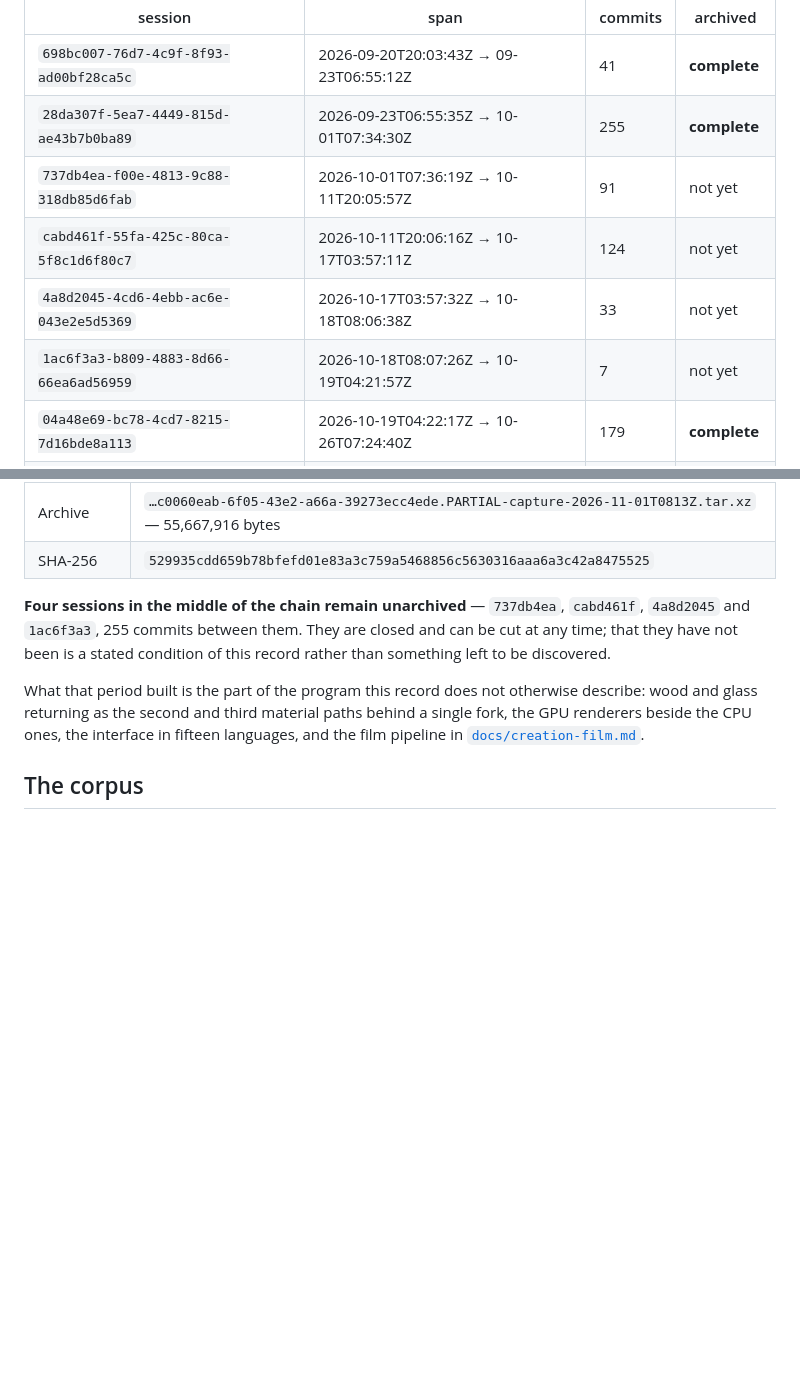
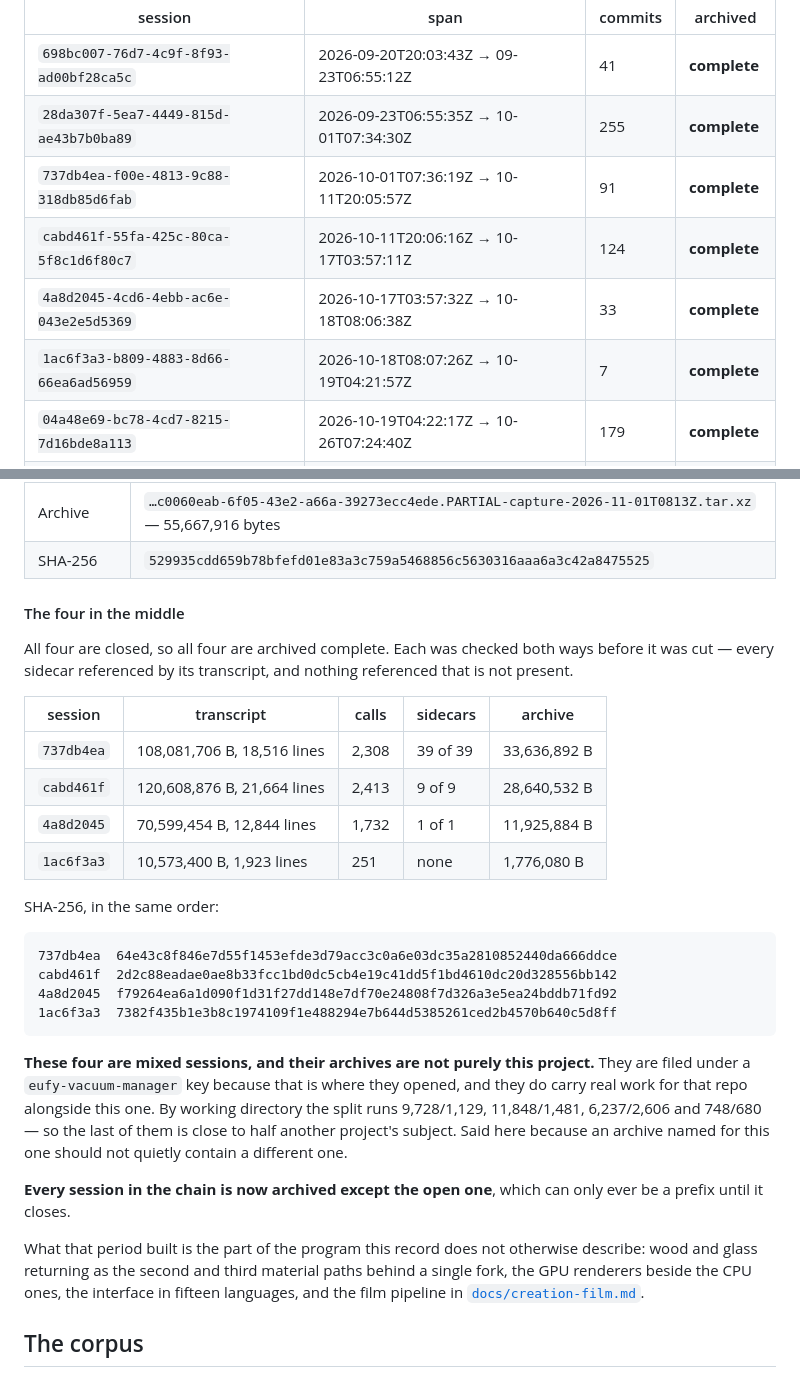
Before and after one commit to kingchddg901/stone-author, a Markdown page: PROVENANCE.md, 2 parts joined by grey strips. GitHub-like rendering; blank space fills up the shorter version.

Commit message:
provenance: the four in the middle are archived, and they are not purely this project
The chain is now archived end to end except the session that is still open. Sessions 3-6 were cut
complete, each checked both ways first - every sidecar referenced by its transcript, and nothing
referenced that is absent:

    737db4ea  108,081,706 B  2,308 calls  39 of 39 sidecars  ->  33,636,892 B  64e43c8f...
    cabd461f  120,608,876 B  2,413 calls   9 of  9 sidecars  ->  28,640,532 B  2d2c88ea...
    4a8d2045   70,599,454 B  1,732 calls   1 of  1 sidecar   ->  11,925,884 B  f79264ea...
    1ac6f3a3   10,573,400 B    251 calls   none offloaded    ->   1,776,080 B  7382f435...

THEY ARE MIXED SESSIONS AND THE PAGE NOW SAYS SO. They sit under a eufy-vacuum-manager key because
that is where they opened, and they carry real work for that repo beside this one. By working
directory the split runs 9,728/1,129, 11,848/1,481, 6,237/2,606 and 748/680, so 1ac6f3a3 is close
to half another project's subject. An archive named for this project should not quietly contain a
different one, and the privacy note in the manifest inherits that.

Seven of the eight sessions are now COMPLETE. c0060eab stays a prefix until it closes.

Archives and MANIFEST.txt remain private in Documents/stone-author-provenance; only this page moves.
75 of 75 gates green.

Co-Authored-By: Claude Opus 5 <noreply@anthropic.com>

````diff
--- a/PROVENANCE.md
+++ b/PROVENANCE.md
@@ -109,10 +109,10 @@ continuous conversation, and every session in it opens seconds after the last on
 |---|---|---|---|
 | `698bc007-76d7-4c9f-8f93-ad00bf28ca5c` | 2026-09-20T20:03:43Z → 09-23T06:55:12Z | 41 | **complete** |
 | `28da307f-5ea7-4449-815d-ae43b7b0ba89` | 2026-09-23T06:55:35Z → 10-01T07:34:30Z | 255 | **complete** |
-| `737db4ea-f00e-4813-9c88-318db85d6fab` | 2026-10-01T07:36:19Z → 10-11T20:05:57Z | 91 | not yet |
-| `cabd461f-55fa-425c-80ca-5f8c1d6f80c7` | 2026-10-11T20:06:16Z → 10-17T03:57:11Z | 124 | not yet |
-| `4a8d2045-4cd6-4ebb-ac6e-043e2e5d5369` | 2026-10-17T03:57:32Z → 10-18T08:06:38Z | 33 | not yet |
-| `1ac6f3a3-b809-4883-8d66-66ea6ad56959` | 2026-10-18T08:07:26Z → 10-19T04:21:57Z | 7 | not yet |
+| `737db4ea-f00e-4813-9c88-318db85d6fab` | 2026-10-01T07:36:19Z → 10-11T20:05:57Z | 91 | **complete** |
+| `cabd461f-55fa-425c-80ca-5f8c1d6f80c7` | 2026-10-11T20:06:16Z → 10-17T03:57:11Z | 124 | **complete** |
+| `4a8d2045-4cd6-4ebb-ac6e-043e2e5d5369` | 2026-10-17T03:57:32Z → 10-18T08:06:38Z | 33 | **complete** |
+| `1ac6f3a3-b809-4883-8d66-66ea6ad56959` | 2026-10-18T08:07:26Z → 10-19T04:21:57Z | 7 | **complete** |
 | `04a48e69-bc78-4cd7-8215-7d16bde8a113` | 2026-10-19T04:22:17Z → 10-26T07:24:40Z | 179 | **complete** |
 | `c0060eab-6f05-43e2-a66a-39273ecc4ede` | 2026-10-26T07:24:54Z → **open** | 83 | prefix only |
 
@@ -171,9 +171,35 @@ bytes the archive holds, and it must be re-cut once the session closes.
 | Archive | `…c0060eab-6f05-43e2-a66a-39273ecc4ede.PARTIAL-capture-2026-11-01T0813Z.tar.xz` — 55,667,916 bytes |
 | SHA-256 | `529935cdd659b78bfefd01e83a3c759a5468856c5630316aaa6a3c42a8475525` |
 
-**Four sessions in the middle of the chain remain unarchived** — `737db4ea`, `cabd461f`, `4a8d2045`
-and `1ac6f3a3`, 255 commits between them. They are closed and can be cut at any time; that they have
-not been is a stated condition of this record rather than something left to be discovered.
+#### The four in the middle
+
+All four are closed, so all four are archived complete. Each was checked both ways before it was
+cut — every sidecar referenced by its transcript, and nothing referenced that is not present.
+
+| session | transcript | calls | sidecars | archive |
+|---|---|---|---|---|
+| `737db4ea` | 108,081,706 B, 18,516 lines | 2,308 | 39 of 39 | 33,636,892 B |
+| `cabd461f` | 120,608,876 B, 21,664 lines | 2,413 | 9 of 9 | 28,640,532 B |
+| `4a8d2045` | 70,599,454 B, 12,844 lines | 1,732 | 1 of 1 | 11,925,884 B |
+| `1ac6f3a3` | 10,573,400 B, 1,923 lines | 251 | none | 1,776,080 B |
+
+SHA-256, in the same order:
+
+```
+737db4ea  64e43c8f846e7d55f1453efde3d79acc3c0a6e03dc35a2810852440da666ddce
+cabd461f  2d2c88eadae0ae8b33fcc1bd0dc5cb4e19c41dd5f1bd4610dc20d328556bb142
+4a8d2045  f79264ea6a1d090f1d31f27dd148e7df70e24808f7d326a3e5ea24bddb71fd92
+1ac6f3a3  7382f435b1e3b8c1974109f1e488294e7b644d5385261ced2b4570b640c5d8ff
+```
+
+**These four are mixed sessions, and their archives are not purely this project.** They are filed
+under a `eufy-vacuum-manager` key because that is where they opened, and they do carry real work for
+that repo alongside this one. By working directory the split runs 9,728/1,129, 11,848/1,481,
+6,237/2,606 and 748/680 — so the last of them is close to half another project's subject. Said here
+because an archive named for this one should not quietly contain a different one.
+
+**Every session in the chain is now archived except the open one**, which can only ever be a prefix
+until it closes.
 
 What that period built is the part of the program this record does not otherwise describe: wood and
 glass returning as the second and third material paths behind a single fork, the GPU renderers beside
````
